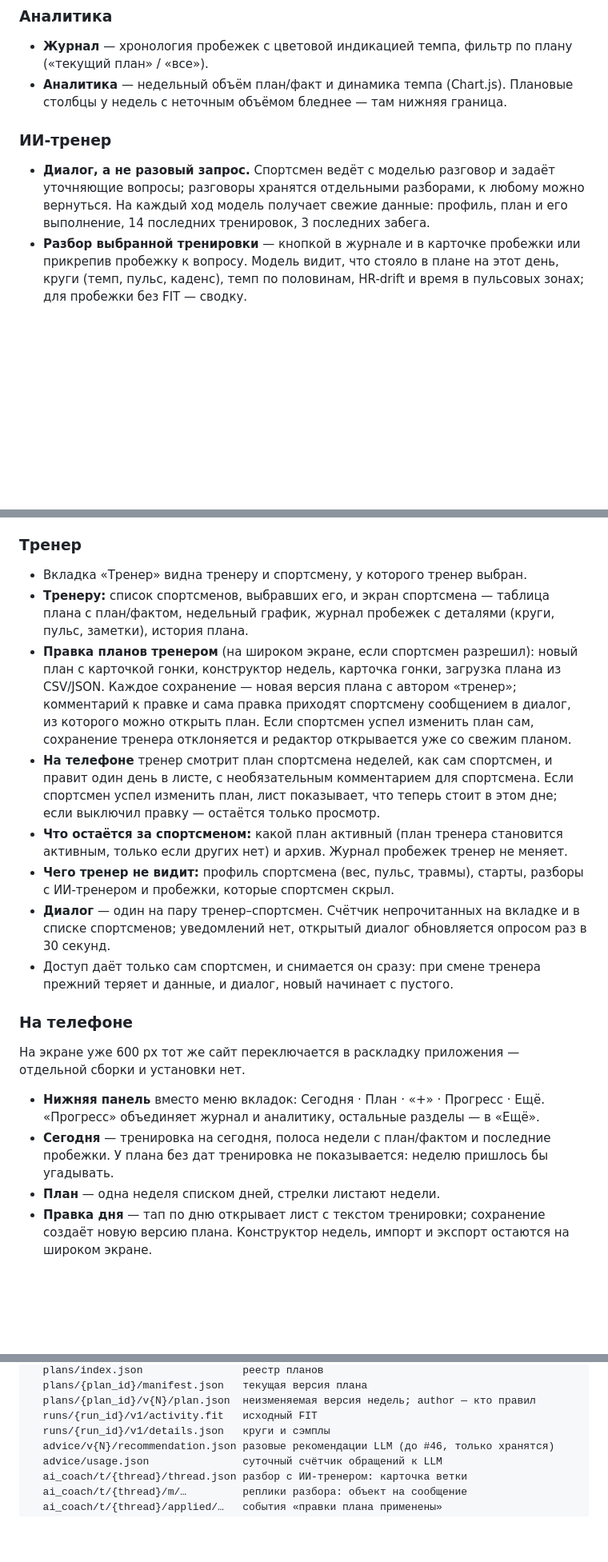
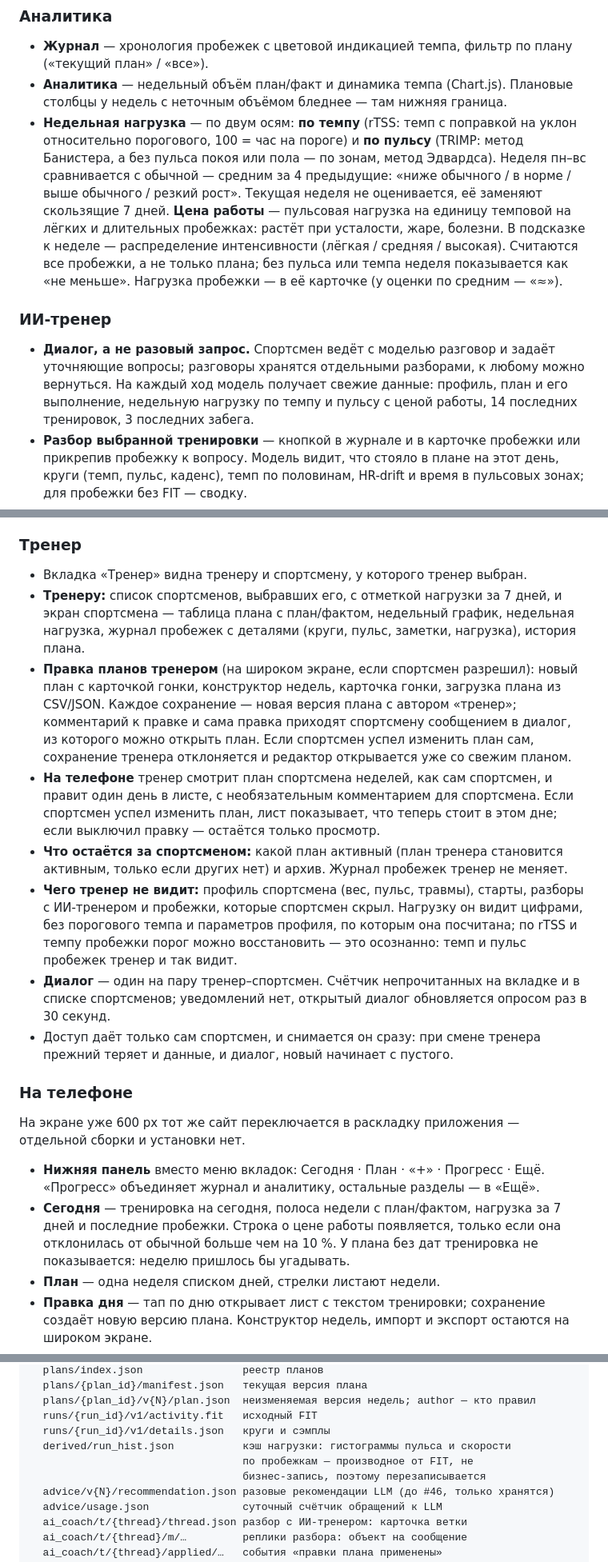
Before and after one commit to aabramov77/running-tracker_new, a Markdown page: README.md, 3 parts joined by grey strips. Shown at 80% size. Rendered like a GitHub page; blank space fills up the shorter version.

Commit message:
docs: #66 README и план: нагрузка по темпу и пульсу
Co-Authored-By: Claude Opus 5.5 <noreply@anthropic.com>

```diff
--- a/README.md
+++ b/README.md
@@ -58,12 +58,24 @@
   плану («текущий план» / «все»).
 - **Аналитика** — недельный объём план/факт и динамика темпа (Chart.js).
   Плановые столбцы у недель с неточным объёмом бледнее — там нижняя граница.
+- **Недельная нагрузка** — по двум осям: **по темпу** (rTSS: темп с поправкой
+  на уклон относительно порогового, 100 = час на пороге) и **по пульсу**
+  (TRIMP: метод Банистера, а без пульса покоя или пола — по зонам, метод
+  Эдвардса). Неделя пн–вс сравнивается с обычной — средним за 4 предыдущие:
+  «ниже обычного / в норме / выше обычного / резкий рост». Текущая неделя
+  не оценивается, её заменяют скользящие 7 дней. **Цена работы** — пульсовая
+  нагрузка на единицу темповой на лёгких и длительных пробежках: растёт при
+  усталости, жаре, болезни. В подсказке к неделе — распределение
+  интенсивности (лёгкая / средняя / высокая). Считаются все пробежки, а не
+  только плана; без пульса или темпа неделя показывается как «не меньше».
+  Нагрузка пробежки — в её карточке (у оценки по средним — «≈»).
 
 ### ИИ-тренер
 - **Диалог, а не разовый запрос.** Спортсмен ведёт с моделью разговор и
   задаёт уточняющие вопросы; разговоры хранятся отдельными разборами, к
   любому можно вернуться. На каждый ход модель получает свежие данные:
-  профиль, план и его выполнение, 14 последних тренировок, 3 последних забега.
+  профиль, план и его выполнение, недельную нагрузку по темпу и пульсу с
+  ценой работы, 14 последних тренировок, 3 последних забега.
 - **Разбор выбранной тренировки** — кнопкой в журнале и в карточке пробежки
   или прикрепив пробежку к вопросу. Модель видит, что стояло в плане на этот
   день, круги (темп, пульс, каденс), темп по половинам, HR-drift и время в
@@ -110,9 +125,10 @@
 
 ### Тренер
 - Вкладка «Тренер» видна тренеру и спортсмену, у которого тренер выбран.
-- **Тренеру:** список спортсменов, выбравших его, и экран спортсмена —
-  таблица плана с план/фактом, недельный график, журнал пробежек с деталями
-  (круги, пульс, заметки), история плана.
+- **Тренеру:** список спортсменов, выбравших его, с отметкой нагрузки за
+  7 дней, и экран спортсмена — таблица плана с план/фактом, недельный график,
+  недельная нагрузка, журнал пробежек с деталями (круги, пульс, заметки,
+  нагрузка), история плана.
 - **Правка планов тренером** (на широком экране, если спортсмен разрешил):
   новый план с карточкой гонки, конструктор недель, карточка гонки, загрузка
   плана из CSV/JSON. Каждое сохранение — новая версия плана с автором
@@ -128,7 +144,10 @@
   становится активным, только если других нет) и архив. Журнал пробежек
   тренер не меняет.
 - **Чего тренер не видит:** профиль спортсмена (вес, пульс, травмы), старты,
-  разборы с ИИ-тренером и пробежки, которые спортсмен скрыл.
+  разборы с ИИ-тренером и пробежки, которые спортсмен скрыл. Нагрузку он
+  видит цифрами, без порогового темпа и параметров профиля, по которым она
+  посчитана; по rTSS и темпу пробежки порог можно восстановить — это
+  осознанно: темп и пульс пробежек тренер и так видит.
 - **Диалог** — один на пару тренер–спортсмен. Счётчик непрочитанных на
   вкладке и в списке спортсменов; уведомлений нет, открытый диалог
   обновляется опросом раз в 30 секунд.
@@ -140,9 +159,10 @@
 отдельной сборки и установки нет.
 - **Нижняя панель** вместо меню вкладок: Сегодня · План · «+» · Прогресс · Ещё.
   «Прогресс» объединяет журнал и аналитику, остальные разделы — в «Ещё».
-- **Сегодня** — тренировка на сегодня, полоса недели с план/фактом и
-  последние пробежки. У плана без дат тренировка не показывается: неделю
-  пришлось бы угадывать.
+- **Сегодня** — тренировка на сегодня, полоса недели с план/фактом,
+  нагрузка за 7 дней и последние пробежки. Строка о цене работы появляется,
+  только если она отклонилась от обычной больше чем на 10 %. У плана без дат
+  тренировка не показывается: неделю пришлось бы угадывать.
 - **План** — одна неделя списком дней, стрелки листают недели.
 - **Правка дня** — тап по дню открывает лист с текстом тренировки;
   сохранение создаёт новую версию плана. Конструктор недель, импорт и
@@ -205,6 +227,9 @@ users/{sub}/
   plans/{plan_id}/v{N}/plan.json  неизменяемая версия недель; author — кто правил
   runs/{run_id}/v1/activity.fit   исходный FIT
   runs/{run_id}/v1/details.json   круги и сэмплы
+  derived/run_hist.json           кэш нагрузки: гистограммы пульса и скорости
+                                  по пробежкам — производное от FIT, не
+                                  бизнес-запись, поэтому перезаписывается
   advice/v{N}/recommendation.json разовые рекомендации LLM (до #46, только хранятся)
   advice/usage.json               суточный счётчик обращений к LLM
   ai_coach/t/{thread}/thread.json разбор с ИИ-тренером: карточка ветки
```
Also changed, not shown: other parts of README.md (+10 -2 lines), docs/tickets/66-weekly-load.md (+21 -9 lines).
